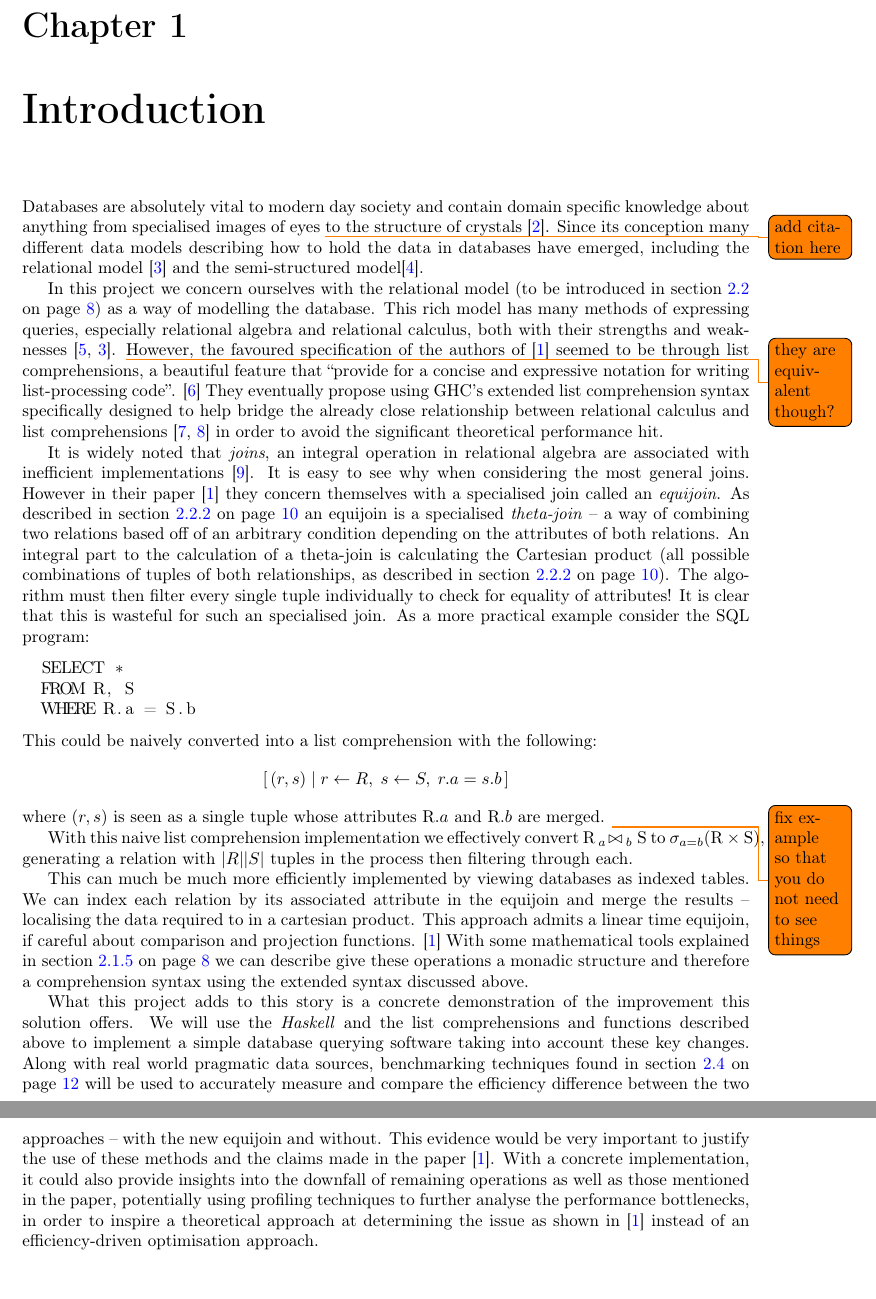
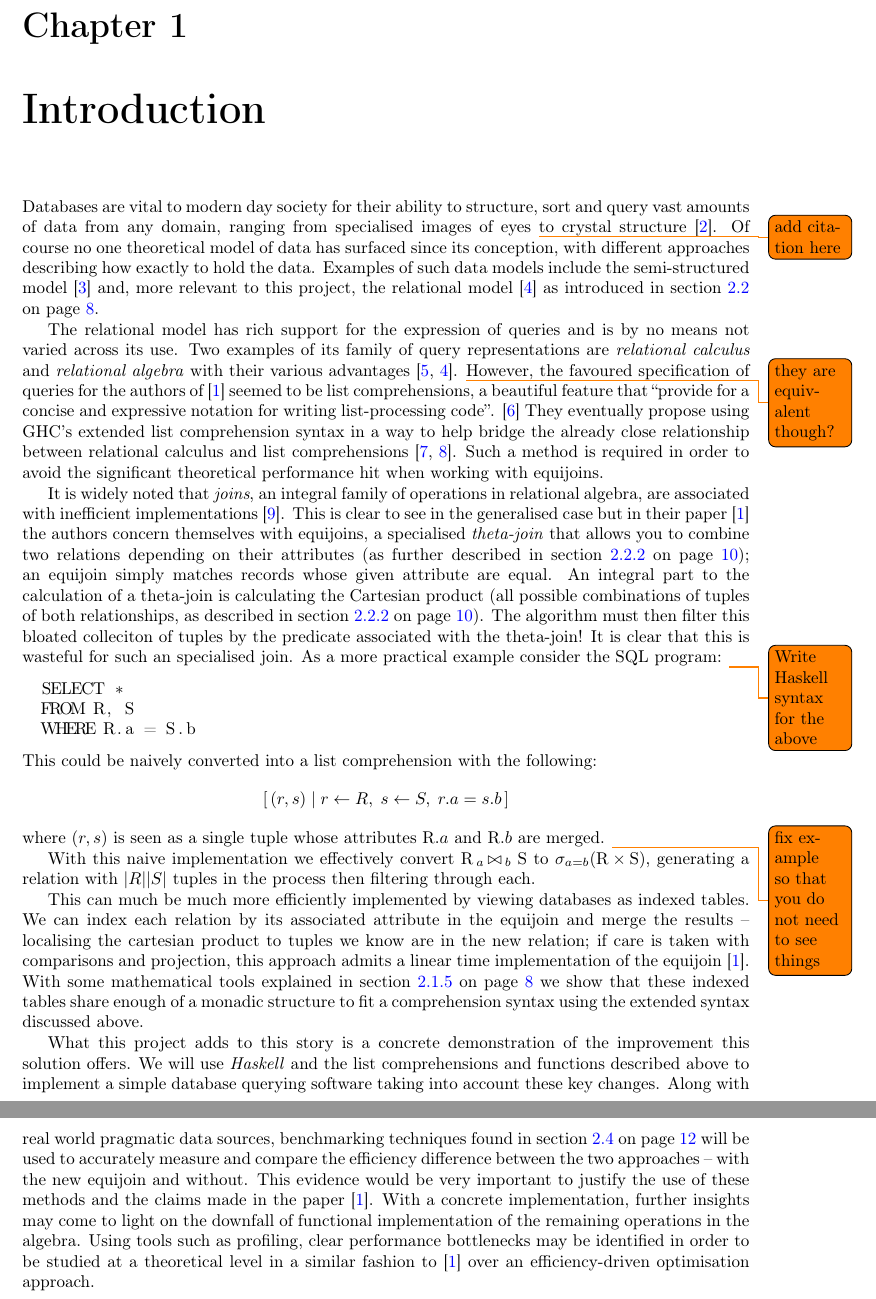
Before and after one commit to MatBon01/joinbench, a LaTeX thesis (interim.tex, which reads report/introduction/introduction.tex): two parts of pages 6 and 7 of 19, joined at a grey line, cut so that both start at the same text. Compiled offline with pdfLaTeX.

Commit message:
Reword introduction

```diff
--- a/report/introduction/introduction.tex
+++ b/report/introduction/introduction.tex
@@ -3,11 +3,12 @@
 It’s a good idea to *try* to write the introduction to your final report early on in the project. However, you will find it hard, as you won’t yet have a complete story and you won’t know what your main contributions are going to be. However, the exercise is useful as it will tell you what you *don’t* yet know and thus what questions your project should aim to answer. For the interim report this section should be a short, succinct, summary of the project’s main objectives. Some of this material may be re-usable in your final report, but the chances are that your final introduction will be quite different.  You are therefore advised to keep this part of the interim report short, focusing on the following questions: What is the problem, why is it interesting and what’s your main idea for solving it?  (DON'T use those three questions as subheadings however!  The answers should emerge from what you write.)
 \end{comment}
 
-Databases are absolutely vital to modern day society and contain domain specific knowledge about anything from specialised images of eyes \todo{add citation here} to the structure of crystals \cite{CambridgeStructuralDatabase}. Since its conception many different data models describing how to hold the data in databases have emerged, including the relational model \cite{RelationalModel} and the semi-structured model\cite{DatabaseSystems}.
+Databases are vital to modern day society for their ability to structure, sort and query vast amounts of data from any domain, ranging from specialised images of eyes \todo{add citation here} to crystal structure \cite{CambridgeStructuralDatabase}. Of course no one theoretical model of data has surfaced since its conception, with different approaches describing how exactly to hold the data. Examples of such data models include the semi-structured model \cite{DatabaseSystems} and, more relevant to this project, the relational model \cite{RelationalModel} as introduced in \fref{sec:relationalmodel}.
 
-In this project we concern ourselves with the relational model (to be introduced in \fref{sec:relationalmodel}) as a way of modelling the database. This rich model has many methods of expressing queries, especially relational algebra and relational calculus, both with their strengths and weaknesses \cite{RelationalCalculus,RelationalModel}. \todo{they are equivalent though?} However, the favoured specification of the authors of \cite{RelationalAlgebraByWayOfAdjunctions} seemed to be through list comprehensions, a beautiful feature that ``provide for a concise and expressive notation for writing list-processing code''. \cite{MonadComprehensions} They eventually propose using GHC's extended list comprehension syntax specifically designed to help bridge the already close relationship between relational calculus and list comprehensions \cite{GHCListComprehension,ComprehensiveComprehensions} in order to avoid the significant theoretical performance hit.
+The relational model has rich support for the expression of queries and is by no means not varied across its use. Two examples of its family of query representations are \emph{relational calculus} and \emph{relational algebra} with their various advantages \cite{RelationalCalculus,RelationalModel}. \todo{they are equivalent though?} However, the favoured specification of queries for the authors of \cite{RelationalAlgebraByWayOfAdjunctions} seemed to be list comprehensions, a beautiful feature that ``provide for a concise and expressive notation for writing list-processing code''. \cite{MonadComprehensions} They eventually propose using GHC's extended list comprehension syntax in a way to help bridge the already close relationship between relational calculus and list comprehensions \cite{GHCListComprehension,ComprehensiveComprehensions}. Such a method is required in order to avoid the significant theoretical performance hit when working with equijoins.
 
-It is widely noted that \emph{joins}, an integral operation in relational algebra are associated with inefficient implementations \cite{JoinProcessing}. It is easy to see why when considering the most general joins. However in their paper \cite{RelationalAlgebraByWayOfAdjunctions} they concern themselves with a specialised join called an \emph{equijoin}. As described in \fref{sec:joins} an equijoin is a specialised \emph{theta-join} -- a way of combining two relations based off of an arbitrary condition depending on the attributes of both relations. An integral part to the calculation of a theta-join is calculating the Cartesian product (all possible combinations of tuples of both relationships, as described in \fref{sec:products}). The algorithm must then filter every single tuple individually to check for equality of attributes! It is clear that this is wasteful for such an specialised join. As a more practical example consider the SQL program:
+It is widely noted that \emph{joins}, an integral family of operations in relational algebra, are associated with inefficient implementations \cite{JoinProcessing}. This is clear to see in the generalised case but in their paper \cite{RelationalAlgebraByWayOfAdjunctions} the authors concern themselves with equijoins, a specialised \emph{theta-join} that allows you to combine two relations depending on their attributes (as further described in \fref{sec:joins}); an equijoin simply matches records whose given attribute are equal. An integral part to the calculation of a theta-join is calculating the Cartesian product (all possible combinations of tuples of both relationships, as described in \fref{sec:products}). The algorithm must then filter this bloated colleciton of tuples by the predicate associated with the theta-join! It is clear that this is wasteful for such an specialised join. As a more practical example consider the SQL program:
+\todo{Write Haskell syntax for the above}
 \begin{lstlisting}
   SELECT *
   FROM R, S
@@ -19,10 +20,10 @@ This could be naively converted into a list comprehension with the following:
 \]
 where $(r, s)$ is seen as a single tuple whose attributes \attribute{\relation{R}.a} and \attribute{\relation{R}.b} are merged. \todo{fix example so that you do not need to see things}
 
- With this naive list comprehension implementation we effectively convert \equijoin{R}{\attribute{a}}{S}{\attribute{b}} to \select{\attribute{a} = \attribute{b}}{\relation{R} \times \relation{S}}, generating a relation with $|R||S|$ tuples in the process then filtering through each.
+With this naive implementation we effectively convert \equijoin{R}{\attribute{a}}{S}{\attribute{b}} to \select{\attribute{a} = \attribute{b}}{\relation{R} \times \relation{S}}, generating a relation with $|R||S|$ tuples in the process then filtering through each.
 
- This can much be much more efficiently implemented by viewing databases as indexed tables. We can index each relation by its associated attribute in the equijoin and merge the results -- localising the data required to in a cartesian product. This approach admits a linear time equijoin, if careful about comparison and projection functions. \cite{RelationalAlgebraByWayOfAdjunctions} With some mathematical tools explained in \fref{sec:gradedmonads} we can describe give these operations a monadic structure and therefore a comprehension syntax using the extended syntax discussed above.
+This can much be much more efficiently implemented by viewing databases as indexed tables. We can index each relation by its associated attribute in the equijoin and merge the results -- localising the cartesian product to tuples we know are in the new relation; if care is taken with comparisons and projection, this approach admits a linear time implementation of the equijoin \cite{RelationalAlgebraByWayOfAdjunctions}. With some mathematical tools explained in \fref{sec:gradedmonads} we show that these indexed tables share enough of a monadic structure to fit a comprehension syntax using the extended syntax discussed above.
 
- What this project adds to this story is a concrete demonstration of the improvement this solution offers.
- We will use the \emph{Haskell} and the list comprehensions and functions described above to implement a simple database querying software taking into account these key changes. Along with real world pragmatic data sources, benchmarking techniques found in \fref{sec:benchmarking} will be used to accurately measure and compare the efficiency difference between the two approaches -- with the new equijoin and without. This evidence would be very important to justify the use of these methods and the claims made in the paper \cite{RelationalAlgebraByWayOfAdjunctions}.
- With a concrete implementation, it could also provide insights into the downfall of remaining operations as well as those mentioned in the paper, potentially using profiling techniques to further analyse the performance bottlenecks, in order to inspire a theoretical approach at determining the issue as shown in \cite{RelationalAlgebraByWayOfAdjunctions} instead of an efficiency-driven optimisation approach.
+What this project adds to this story is a concrete demonstration of the improvement this solution offers.
+We will use \emph{Haskell} and the list comprehensions and functions described above to implement a simple database querying software taking into account these key changes. Along with real world pragmatic data sources, benchmarking techniques found in \fref{sec:benchmarking} will be used to accurately measure and compare the efficiency difference between the two approaches -- with the new equijoin and without. This evidence would be very important to justify the use of these methods and the claims made in the paper \cite{RelationalAlgebraByWayOfAdjunctions}.
+With a concrete implementation, further insights may come to light on the downfall of functional implementation of the remaining operations in the algebra. Using tools such as profiling, clear performance bottlenecks may be identified in order to be studied at a theoretical level in a similar fashion to \cite{RelationalAlgebraByWayOfAdjunctions} over an efficiency-driven optimisation approach.
```
